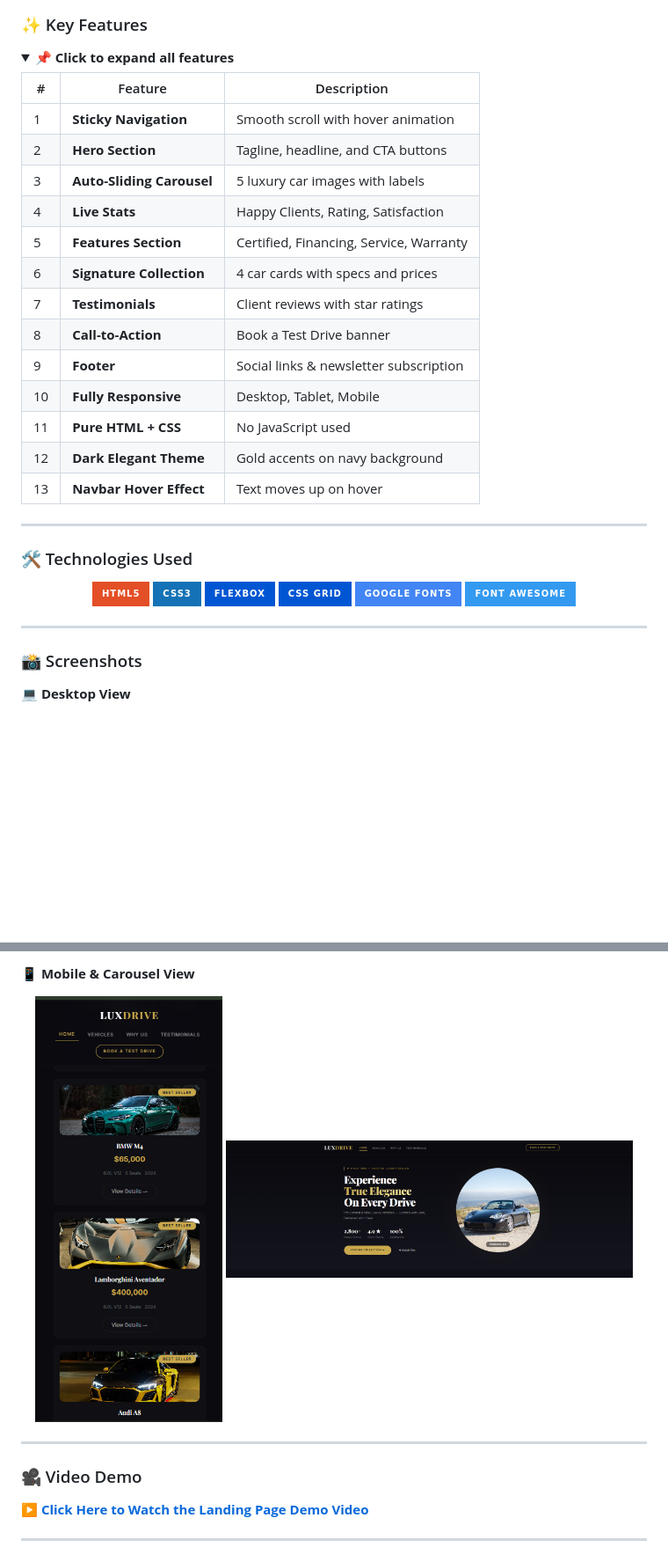
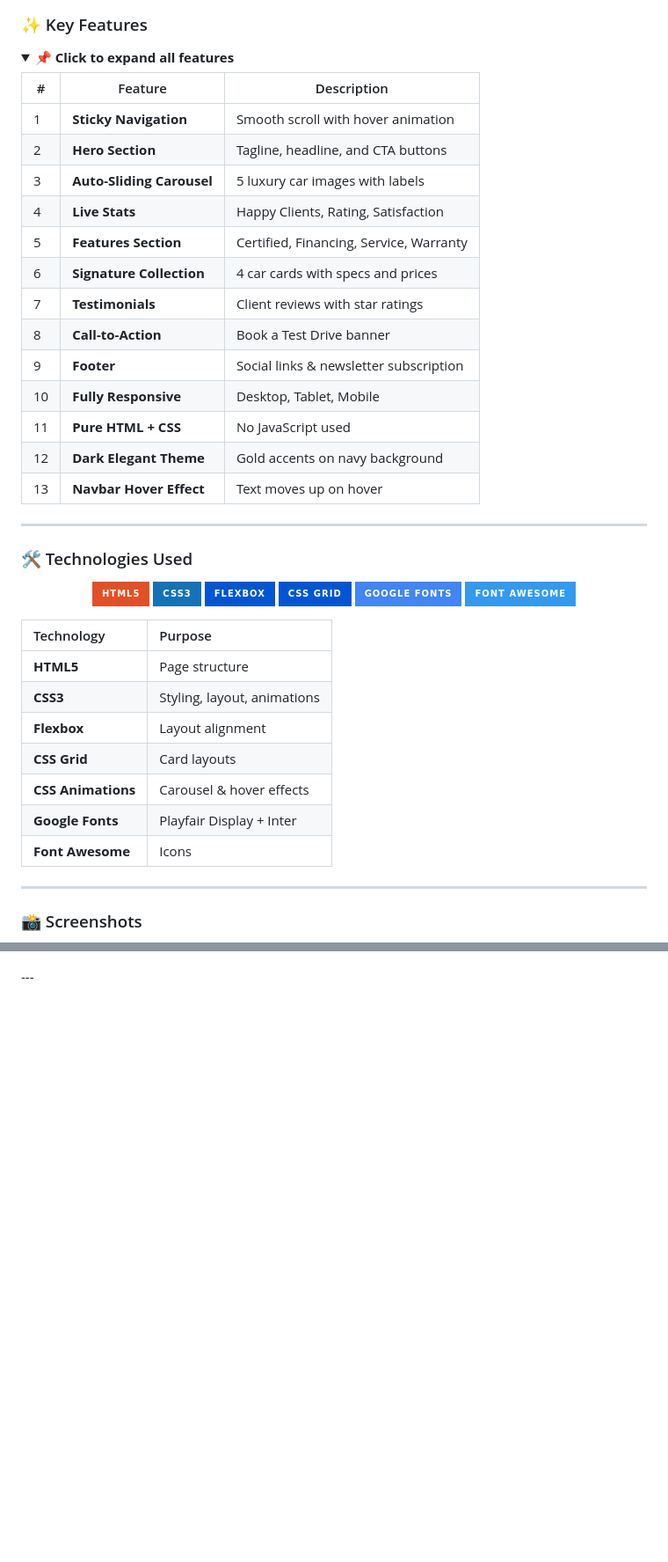
Before and after one commit to TahminaKhanNipa10-Codes/OIBSIP, a Markdown page: WebDev-L1-LandingPage/README.md, 2 parts joined by grey strips. Shown at 88% size. GitHub-like rendering; folded sections open; badges without logos; blank space fills up the shorter version.

```diff
--- a/WebDev-L1-LandingPage/README.md
+++ b/WebDev-L1-LandingPage/README.md
@@ -42,21 +46,21 @@ A visually stunning, fully responsive landing page for a luxury car dealership.
 <details>
 <summary><b>📌 Click to expand all features</b></summary>
 
-| #  | Feature                  | Description                             |
-| -- | ------------------------ | --------------------------------------- |
-| 1  | **Sticky Navigation**    | Smooth scroll with hover animation      |
-| 2  | **Hero Section**         | Tagline, headline, and CTA buttons      |
-| 3  | **Auto-Sliding Carousel**| 5 luxury car images with labels         |
-| 4  | **Live Stats**           | Happy Clients, Rating, Satisfaction     |
-| 5  | **Features Section**     | Certified, Financing, Service, Warranty |
-| 6  | **Signature Collection** | 4 car cards with specs and prices       |
-| 7  | **Testimonials**         | Client reviews with star ratings        |
-| 8  | **Call-to-Action**       | Book a Test Drive banner                |
-| 9  | **Footer**               | Social links & newsletter subscription  |
-| 10 | **Fully Responsive**     | Desktop, Tablet, Mobile                 |
-| 11 | **Pure HTML + CSS**      | No JavaScript used                      |
-| 12 | **Dark Elegant Theme**   | Gold accents on navy background         |
-| 13 | **Navbar Hover Effect**  | Text moves up on hover                  |
+| # | Feature | Description |
+|---|---------|-------------|
+| 1 | **Sticky Navigation** | Smooth scroll with hover animation |
+| 2 | **Hero Section** | Tagline, headline, and CTA buttons |
+| 3 | **Auto-Sliding Carousel** | 5 luxury car images with labels |
+| 4 | **Live Stats** | Happy Clients, Rating, Satisfaction |
+| 5 | **Features Section** | Certified, Financing, Service, Warranty |
+| 6 | **Signature Collection** | 4 car cards with specs and prices |
+| 7 | **Testimonials** | Client reviews with star ratings |
+| 8 | **Call-to-Action** | Book a Test Drive banner |
+| 9 | **Footer** | Social links & newsletter subscription |
+| 10 | **Fully Responsive** | Desktop, Tablet, Mobile |
+| 11 | **Pure HTML + CSS** | No JavaScript used |
+| 12 | **Dark Elegant Theme** | Gold accents on navy background |
+| 13 | **Navbar Hover Effect** | Text moves up on hover |
 
 </details>
 
@@ -73,9 +77,18 @@ A visually stunning, fully responsive landing page for a luxury car dealership.
   <img src="https://img.shields.io/badge/Font%20Awesome-339AF0?style=for-the-badge&logo=fontawesome&logoColor=white" alt="Font Awesome" />
 </p>
 
+| Technology | Purpose |
+|:-----------|:--------|
+| **HTML5** | Page structure |
+| **CSS3** | Styling, layout, animations |
+| **Flexbox** | Layout alignment |
+| **CSS Grid** | Card layouts |
+| **CSS Animations** | Carousel & hover effects |
+| **Google Fonts** | Playfair Display + Inter |
+| **Font Awesome** | Icons |
+
 ---
 
 ### 📸 Screenshots
 
-**💻 Desktop View**
 <p align="center">
@@ -83,17 +99,4 @@ A visually stunning, fully responsive landing page for a luxury car dealership.
 </p>
-
-**📱 Mobile & Carousel View**
-<p align="center">
-  <img src="screenshots/mobile.png" alt="Mobile View" width="30%">
-  <img src="screenshots/carousel.png" alt="Carousel View" width="65%">
-</p>
-
----
-
-### 🎥 Video Demo
-
-[▶️ **Click Here to Watch the Landing Page Demo Video**](https://github.com/TahminaKhanNipa10-Codes/OIBSIP/raw/main/WebDev-L1-LandingPage/LandingPages.mp4)
-
 ---
 
 ### 🌐 Live Demo
```
Also changed, not shown: other parts of WebDev-L1-LandingPage/README.md (+78 -30 lines).
